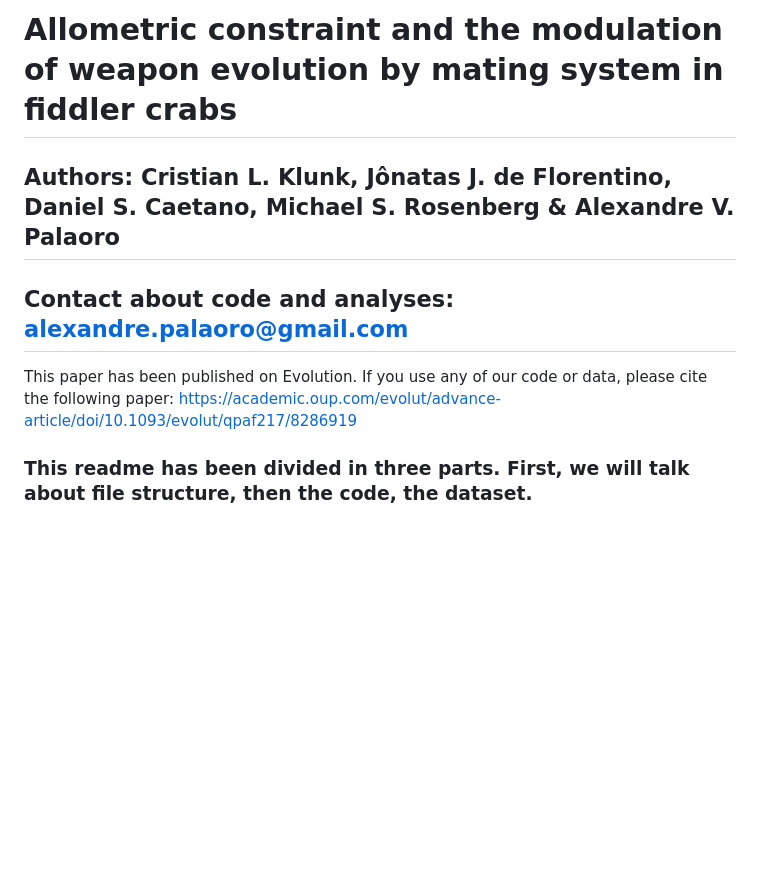
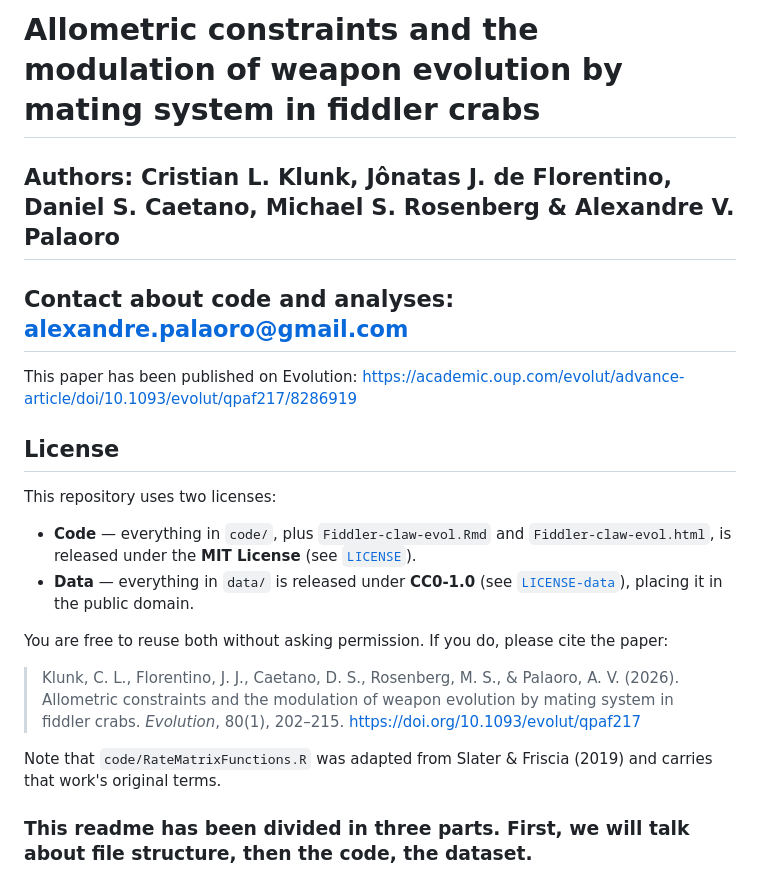
Before and after one commit to alexandrepalaoro/fiddler-claw, a Markdown page: README.md, the part around one of its changes. Drawn GitHub-style; blank space fills up the shorter version.

```diff
--- a/README.md
+++ b/README.md
@@ -1,4 +1,4 @@
-# Allometric constraint and the modulation of weapon evolution by mating system in fiddler crabs
+# Allometric constraints and the modulation of weapon evolution by mating system in fiddler crabs
 
 Authors: Cristian L. Klunk, Jônatas J. de Florentino, Daniel S. Caetano, Michael S. Rosenberg & Alexandre V. Palaoro <br>
 ---
@@ -6,7 +6,30 @@ Authors: Cristian L. Klunk, Jônatas J. de Florentino, Daniel S. Caetano, Michae
 Contact about code and analyses: alexandre.palaoro@gmail.com
 ---
 
-This paper has been published on Evolution. If you use any of our code or data, please cite the following paper: https://academic.oup.com/evolut/advance-article/doi/10.1093/evolut/qpaf217/8286919 <br>
+This paper has been published on Evolution: https://academic.oup.com/evolut/advance-article/doi/10.1093/evolut/qpaf217/8286919 <br>
+
+## License
+
+This repository uses two licenses:
+
+- **Code** — everything in `code/`, plus `Fiddler-claw-evol.Rmd` and
+  `Fiddler-claw-evol.html`, is released under the **MIT License**
+  (see [`LICENSE`](LICENSE)).
+- **Data** — everything in `data/` is released under
+  **CC0-1.0** (see [`LICENSE-data`](LICENSE-data)), placing it in the
+  public domain.
+
+You are free to reuse both without asking permission. If you do, please cite
+the paper:
+
+> Klunk, C. L., Florentino, J. J., Caetano, D. S., Rosenberg, M. S., & Palaoro,
+> A. V. (2026). Allometric constraints and the modulation of weapon evolution
+> by mating system in fiddler crabs. *Evolution*, 80(1), 202–215.
+> https://doi.org/10.1093/evolut/qpaf217
+
+Note that `code/RateMatrixFunctions.R` was adapted from Slater & Friscia (2019)
+and carries that work's original terms.
+
 
 ### This readme has been divided in three parts. First, we will talk about file structure, then the code, the dataset.
 
```
Also changed, not shown: other parts of README.md (+1 -0 lines).
